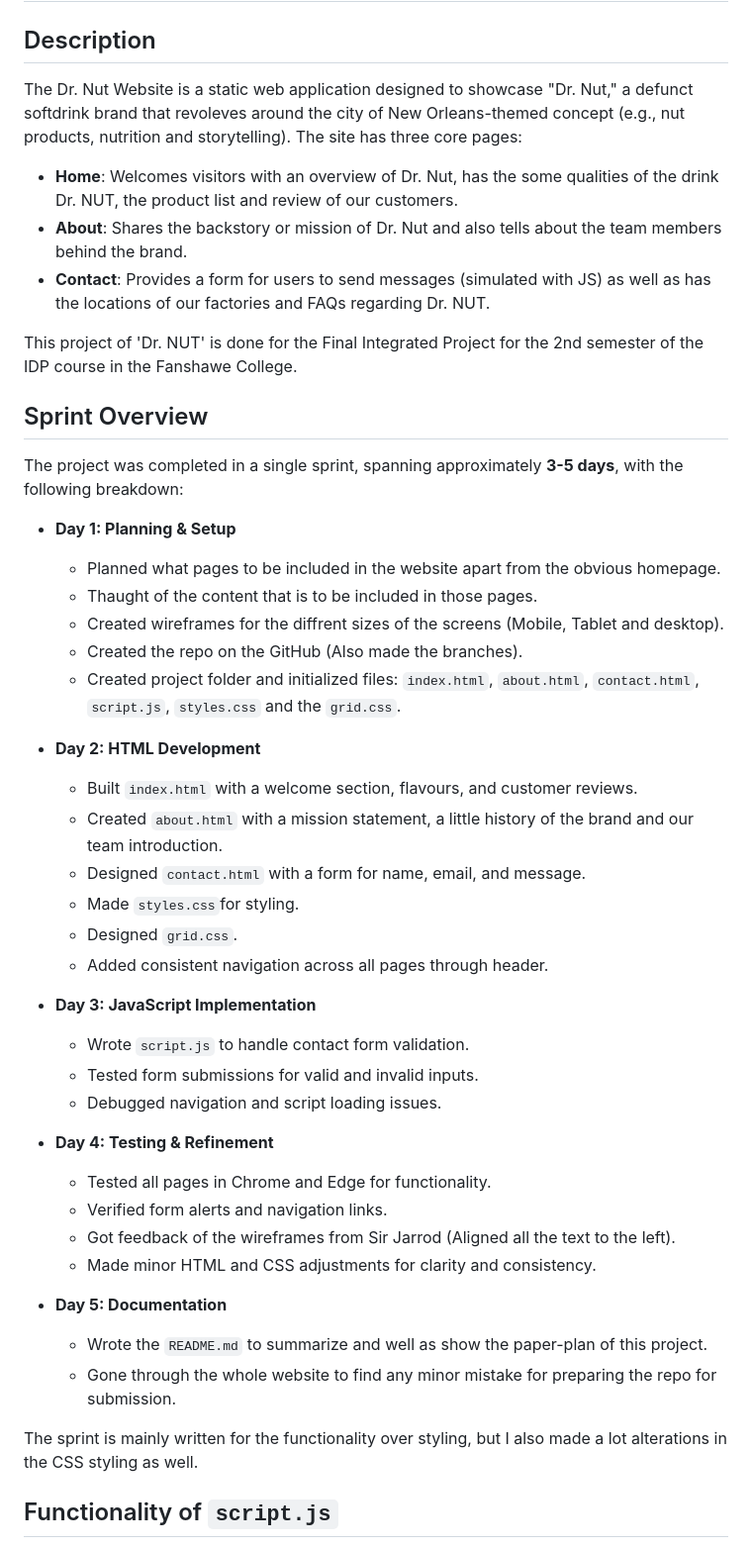
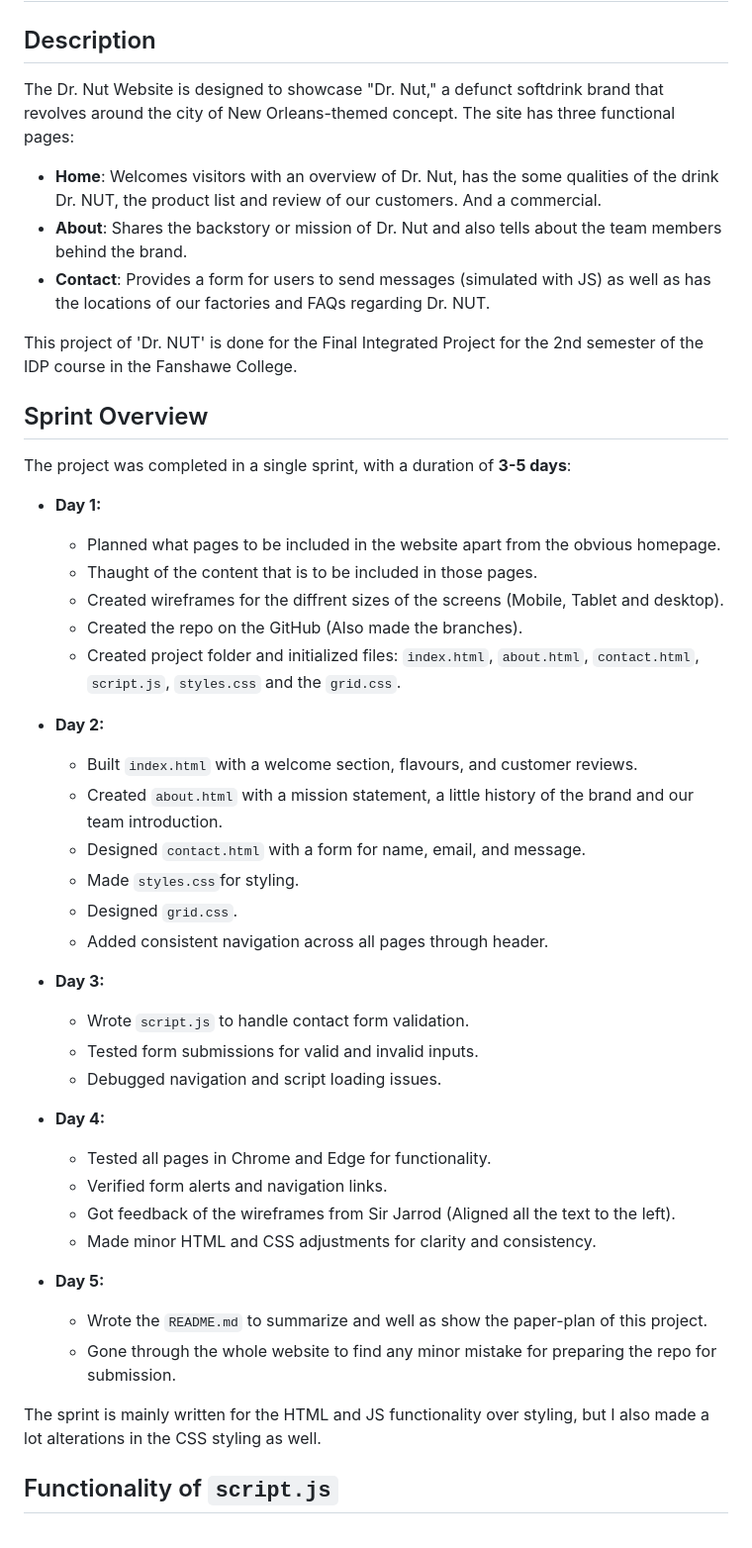
Before and after one commit to JPranav795/Pranav_Pranav_Final.Integrated.Project, a Markdown page: README.md, the part around the change. Shown at 99% size. Rendered like a GitHub page.

Commit message:
Made some minor edits in the paper-plan

```diff
--- a/README.md
+++ b/README.md
@@ -2,8 +2,8 @@
 
 ## Description
 
-The Dr. Nut Website is a static web application designed to showcase "Dr. Nut," a defunct softdrink brand that revoleves around the city of New Orleans-themed concept (e.g., nut products, nutrition and storytelling). The site has three core pages:
-- **Home**: Welcomes visitors with an overview of Dr. Nut, has the some qualities of the drink Dr. NUT, the product list and review of our customers.
+The Dr. Nut Website is designed to showcase "Dr. Nut," a defunct softdrink brand that revolves around the city of New Orleans-themed concept. The site has three functional pages:
+- **Home**: Welcomes visitors with an overview of Dr. Nut, has the some qualities of the drink Dr. NUT, the product list and review of our customers. And a commercial.
 - **About**: Shares the backstory or mission of Dr. Nut and also tells about the team members behind the brand.
 - **Contact**: Provides a form for users to send messages (simulated with JS) as well as has the locations of our factories and FAQs regarding Dr. NUT.
 
@@ -11,16 +11,16 @@ This project of 'Dr. NUT' is done for the Final Integrated Project for the 2nd s
 
 ## Sprint Overview
 
-The project was completed in a single sprint, spanning approximately **3-5 days**, with the following breakdown:
+The project was completed in a single sprint, with a duration of **3-5 days**:
 
-- **Day 1: Planning & Setup**
+- **Day 1:**
   - Planned what pages to be included in the website apart from the obvious homepage.
   - Thaught of the content that is to be included in those pages.
   - Created wireframes for the diffrent sizes of the screens (Mobile, Tablet and desktop).
   - Created the repo on the GitHub (Also made the branches).
   - Created project folder and initialized files: `index.html`, `about.html`, `contact.html`, `script.js`, `styles.css` and the `grid.css`.
 
-- **Day 2: HTML Development**
+- **Day 2:**
   - Built `index.html` with a welcome section, flavours, and customer reviews.
   - Created `about.html` with a mission statement, a little history of the brand and our team introduction.
   - Designed `contact.html` with a form for name, email, and message.
@@ -28,22 +28,22 @@ The project was completed in a single sprint, spanning approximately **3-5 days*
   - Designed `grid.css`.
   - Added consistent navigation across all pages through header.
 
-- **Day 3: JavaScript Implementation**
+- **Day 3:**
   - Wrote `script.js` to handle contact form validation.
   - Tested form submissions for valid and invalid inputs.
   - Debugged navigation and script loading issues.
 
-- **Day 4: Testing & Refinement**
+- **Day 4:**
   - Tested all pages in Chrome and Edge for functionality.
   - Verified form alerts and navigation links.
   - Got feedback of the wireframes from Sir Jarrod (Aligned all the text to the left).
   - Made minor HTML and CSS adjustments for clarity and consistency.
 
-- **Day 5: Documentation**
+- **Day 5:**
   - Wrote the `README.md` to summarize and well as show the paper-plan of this project.
   - Gone through the whole website to find any minor mistake for preparing the repo for submission.
 
-The sprint is mainly written for the functionality over styling, but I also made a lot alterations in the CSS styling as well.
+The sprint is mainly written for the HTML and JS functionality over styling, but I also made a lot alterations in the CSS styling as well.
 
 ## Functionality of `script.js`
 
```
